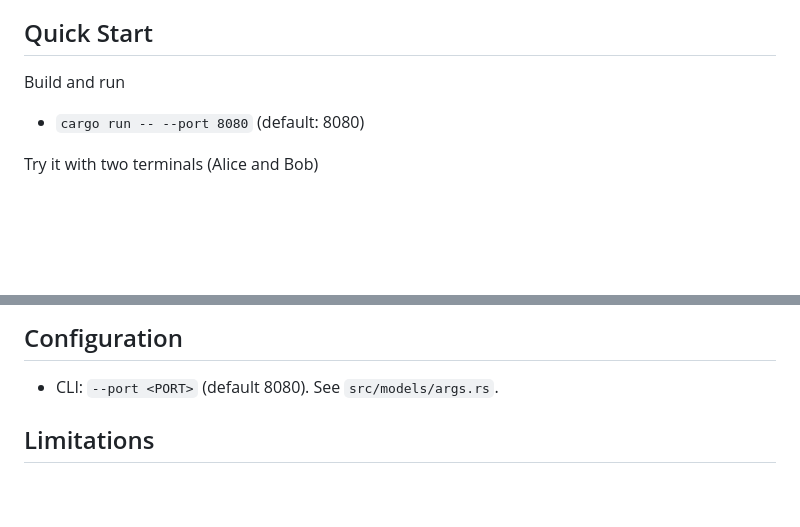
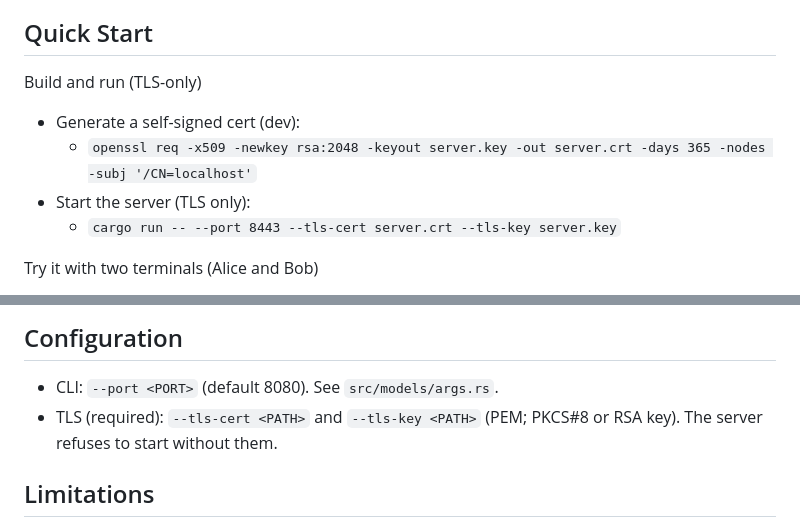
Before and after one commit to shmul95/rura, a Markdown page: README.md, 2 parts joined by grey strips. Drawn GitHub-style; blank space fills up the shorter version.

Commit message:
[DOC] TLS over TCP, how to run

```diff
--- a/README.md
+++ b/README.md
@@ -12,8 +12,11 @@ Quick links
 
 ## Quick Start
 
-Build and run
-- `cargo run -- --port 8080` (default: 8080)
+Build and run (TLS-only)
+- Generate a self-signed cert (dev):
+  - `openssl req -x509 -newkey rsa:2048 -keyout server.key -out server.crt -days 365 -nodes -subj '/CN=localhost'`
+- Start the server (TLS only):
+  - `cargo run -- --port 8443 --tls-cert server.crt --tls-key server.key`
 
 Try it with two terminals (Alice and Bob)
 - In two shells: `nc 127.0.0.1 8080`
@@ -92,6 +95,7 @@ See: [ARCHITECTURE.md](ARCHITECTURE.md) for a module-by-module map and flow.
 
 ## Configuration
 - CLI: `--port <PORT>` (default 8080). See `src/models/args.rs`.
+- TLS (required): `--tls-cert <PATH>` and `--tls-key <PATH>` (PEM; PKCS#8 or RSA key). The server refuses to start without them.
 
 ## Limitations
 - Delivery occurs only to online users (no offline delivery yet), but messages are persisted in the database with a `saved` flag.
```
Also changed, not shown: PROTOCOL.md (+1 -1 lines).
